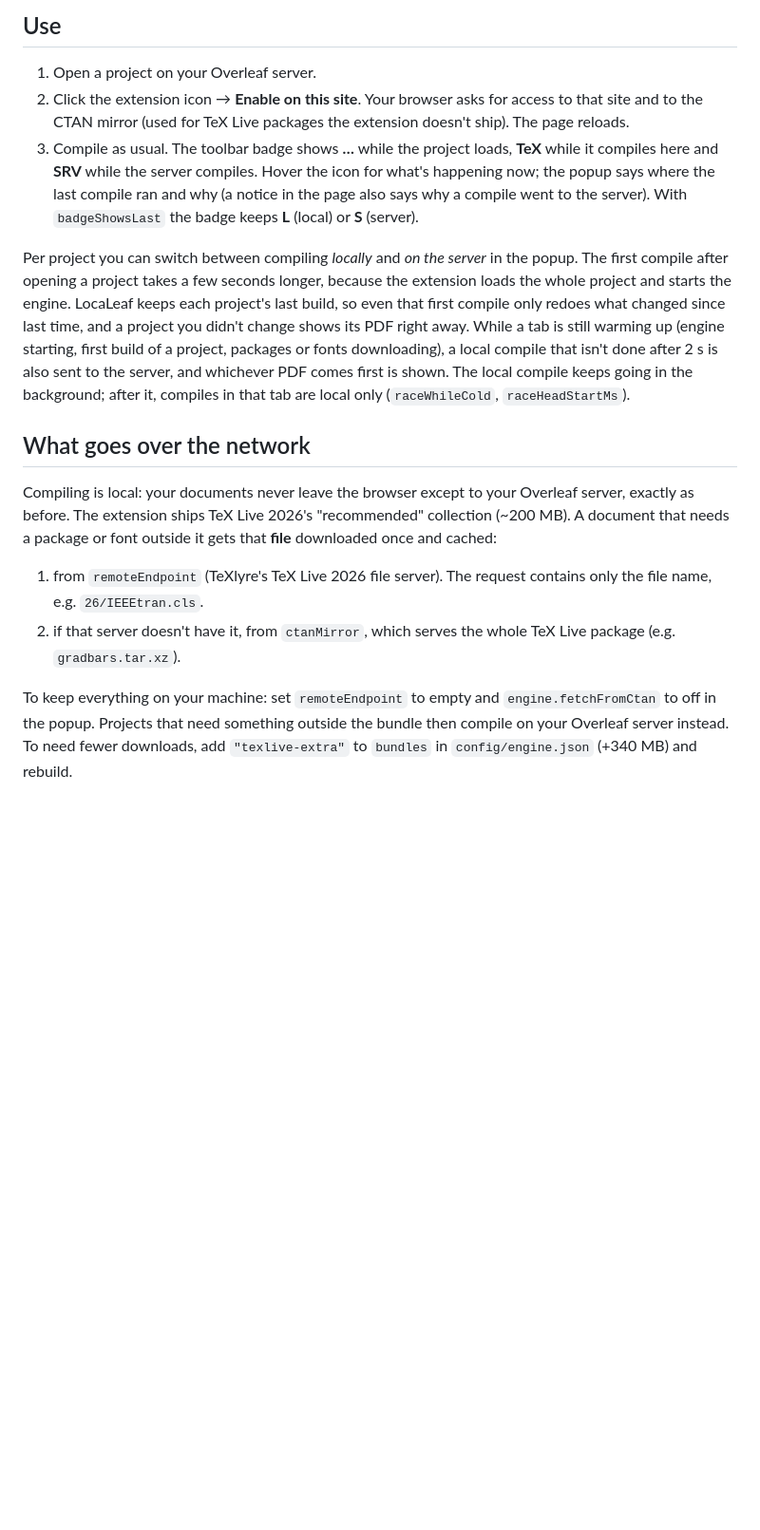
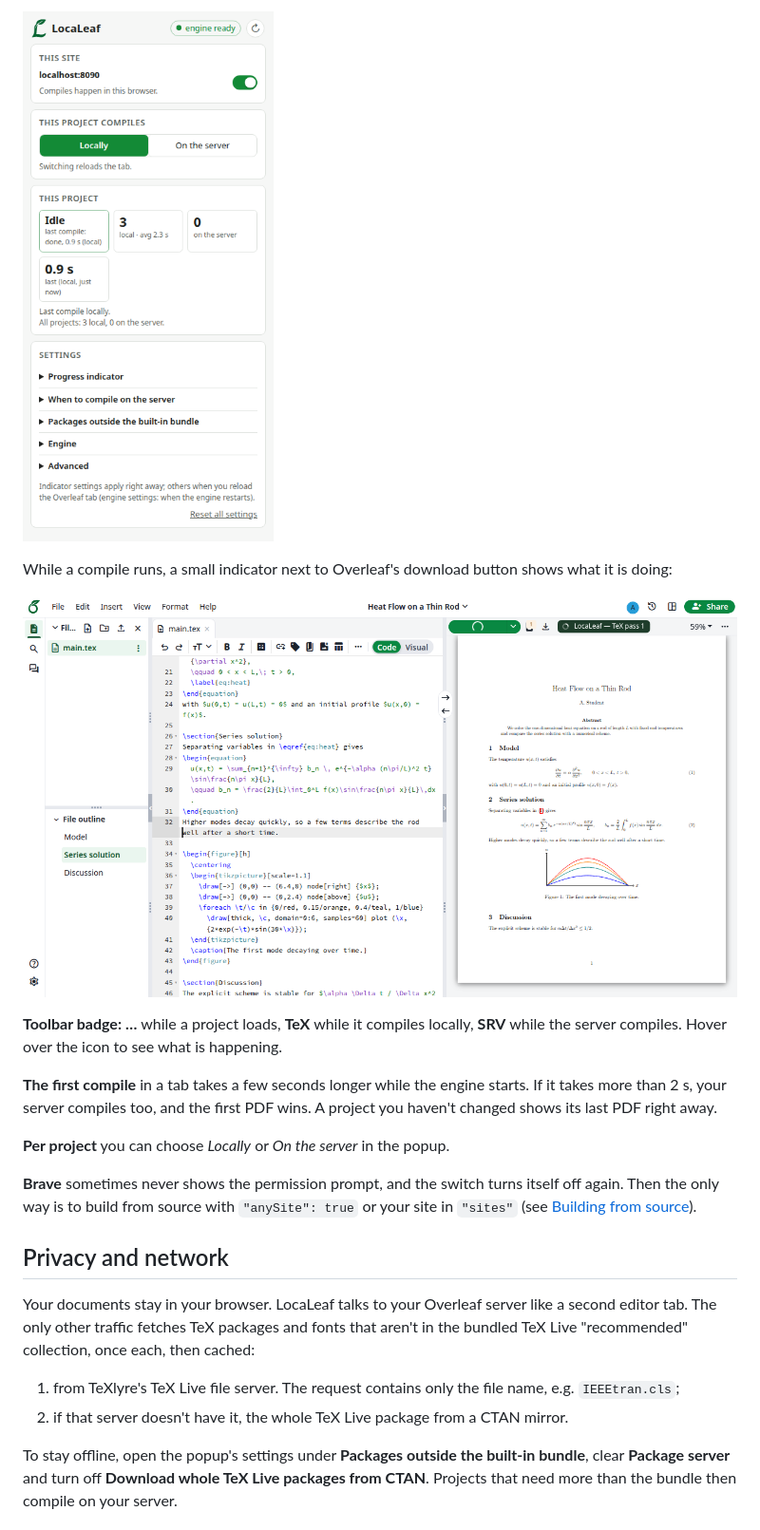
Before and after one commit to Delici0u-s/locaLeaf, a Markdown page: README.md, the part around one of its changes. Shown at 95% size. Rendered like a GitHub page; pictures changed too: docs/media/editor.png (added), docs/media/popup.png (added); blank space fills up the shorter version.

```diff
--- a/README.md
+++ b/README.md
@@ -55,33 +57,33 @@ and reload the Overleaf tab.
 
-## Use
+![The popup: engine status, site switch, local or server per project, statistics](docs/media/popup.png)
 
-1. Open a project on your Overleaf server.
-2. Click the extension icon → **Enable on this site**. Your browser asks for access to that site and to
-   the CTAN mirror (used for TeX Live packages the extension doesn't ship). The page reloads.
-3. Compile as usual. The toolbar badge shows **…** while the project loads, **TeX** while it compiles here
-   and **SRV** while the server compiles. Hover the icon for
-   what's happening now; the popup says where the last compile ran and why (a notice in the page also says
-   why a compile went to the server). With `badgeShowsLast` the badge keeps **L** (local) or **S** (server).
+While a compile runs, a small indicator next to Overleaf's download button shows what it is doing:
 
-Per project you can switch between compiling *locally* and *on the server* in the popup.
-The first compile after opening a project takes a few seconds longer, because the extension loads the whole
-project and starts the engine. LocaLeaf keeps each project's last build, so even that first compile only redoes
-what changed since last time, and a project you didn't change shows its PDF right away.
-While a tab is still warming up (engine starting, first build of a project, packages or fonts downloading), a
-local compile that isn't done after 2 s is also sent to the server, and whichever PDF comes first is shown. The
-local compile keeps going in the background; after it, compiles in that tab are local only
-(`raceWhileCold`, `raceHeadStartMs`).
+![The progress indicator next to the download button](docs/media/editor.png)
 
-## What goes over the network
+**Toolbar badge:** **…** while a project loads, **TeX** while it compiles locally, **SRV** while the server
+compiles. Hover over the icon to see what is happening.
 
-Compiling is local: your documents never leave the browser except to your Overleaf server, exactly as before.
-The extension ships TeX Live 2026's "recommended" collection (~200 MB). A document that needs a package or font
-outside it gets that **file** downloaded once and cached:
+**The first compile** in a tab takes a few seconds longer while the engine starts. If it takes more than 2 s,
+your server compiles too, and the first PDF wins. A project you haven't changed shows its last PDF right
+away.
 
-1. from `remoteEndpoint` (TeXlyre's TeX Live 2026 file server). The request contains only the file name, e.g.
-   `26/IEEEtran.cls`.
-2. if that server doesn't have it, from `ctanMirror`, which serves the whole TeX Live package (e.g. `gradbars.tar.xz`).
+**Per project** you can choose *Locally* or *On the server* in the popup.
 
-To keep everything on your machine: set `remoteEndpoint` to empty and `engine.fetchFromCtan` to off in the popup.
-Projects that need something outside the bundle then compile on your Overleaf server instead. To need fewer
-downloads, add `"texlive-extra"` to `bundles` in `config/engine.json` (+340 MB) and rebuild.
+**Brave** sometimes never shows the permission prompt, and the switch turns itself off again. Then the only
+way is to build from source with `"anySite": true` or your site in `"sites"` (see
+[Building from source](#building-from-source)).
+
+## Privacy and network
+
+Your documents stay in your browser. LocaLeaf talks to your Overleaf server like a second editor tab. The
+only other traffic fetches TeX packages and fonts that aren't in the bundled TeX Live "recommended"
+collection, once each, then cached:
+
+1. from TeXlyre's TeX Live file server. The request contains only the file name, e.g. `IEEEtran.cls`;
+2. if that server doesn't have it, the whole TeX Live package from a CTAN mirror.
+
+To stay offline, open the popup's settings under **Packages outside the built-in bundle**, clear
+**Package server** and turn off **Download whole TeX Live packages from CTAN**. Projects that need more than
+the bundle then compile on your server.
+
```
Also changed, not shown: other parts of README.md (+112 -105 lines), docs/AI_DISCLOSURE.md (added, +55 -0 lines), docs/BENCHMARKS.md (renamed from bench/RESULTS.md, +9 -4 lines), docs/CHANGELOG.md (added, +20 -0 lines), docs/DESIGN.md (renamed from PLAN.md, +8 -3 lines), docs/THIRD_PARTY.md (added, +26 -0 lines), docs/TODO.md (renamed from TODO.md), docs/media/recompile.gif (added), 7 other files.
